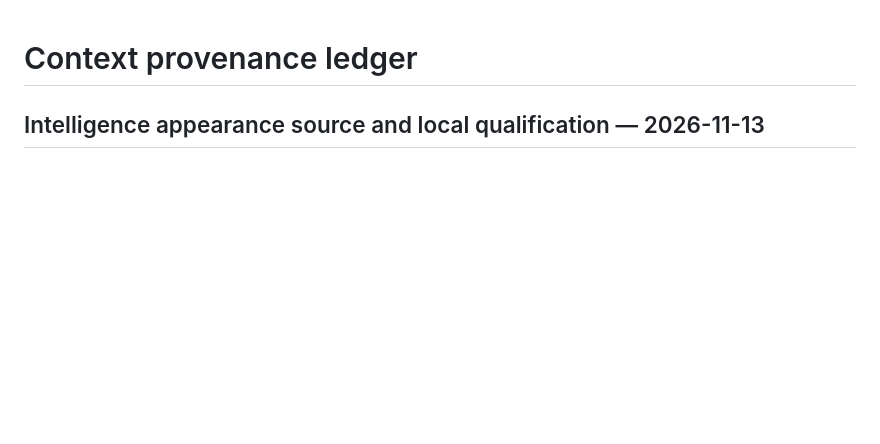
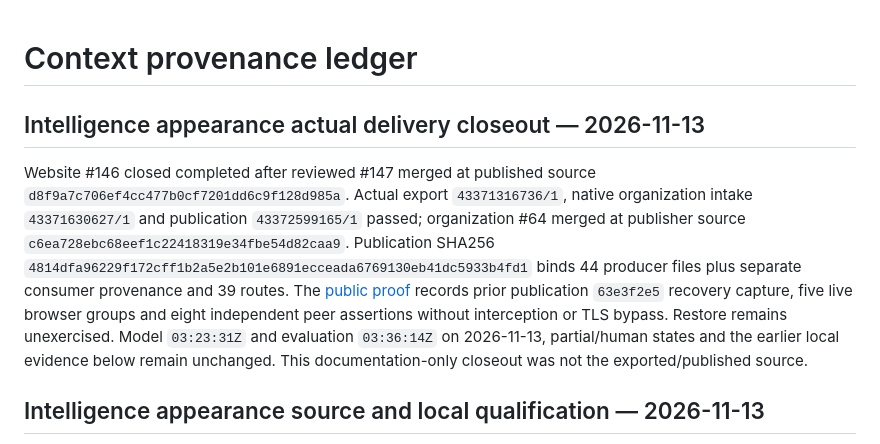
Before and after one commit to egohygiene/egohygiene.io, a Markdown page: docs/context/provenance.md, the part around the change. Drawn GitHub-style; blank space fills up the shorter version.

Commit message:
docs(intelligence): close out actual appearance delivery [skip ci]

```diff
--- a/docs/context/provenance.md
+++ b/docs/context/provenance.md
@@ -1,4 +1,19 @@
 # Context provenance ledger
+
+## Intelligence appearance actual delivery closeout — 2026-11-13
+
+Website #146 closed completed after reviewed #147 merged at published source
+`d8f9a7c706ef4cc477b0cf7201dd6c9f128d985a`. Actual export `43371316736/1`,
+native organization intake `43371630627/1` and publication `43372599165/1` passed;
+organization #64 merged at publisher source `c6ea728ebc68eef1c22418319e34fbe54d82caa9`.
+Publication SHA256 `4814dfa96229f172cff1b2a5e2b101e6891ecceada6769130eb41dc5933b4fd1`
+binds 44 producer files plus separate consumer provenance and 39 routes.
+The [public proof](https://github.com/egohygiene/.github/blob/main/docs/reviews/2026-11-13-organization-live-publication.json)
+records prior publication `63e3f2e5` recovery capture, five live browser groups and
+eight independent peer assertions without interception or TLS bypass. Restore
+remains unexercised. Model `03:23:31Z` and evaluation `03:36:14Z` on 2026-11-13,
+partial/human states and the earlier local evidence below remain unchanged. This
+documentation-only closeout was not the exported/published source.
 
 ## Intelligence appearance source and local qualification — 2026-11-13
 
```
Also changed, not shown: CONTINUITY.md (+81 -80 lines), docs/context/current-state.md (+14 -10 lines).
